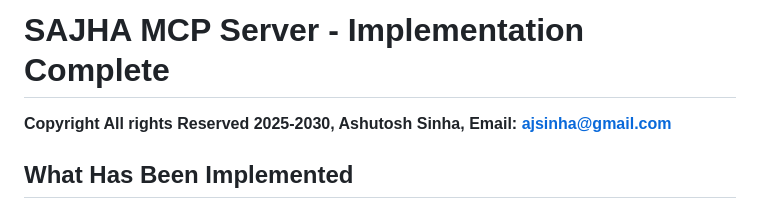
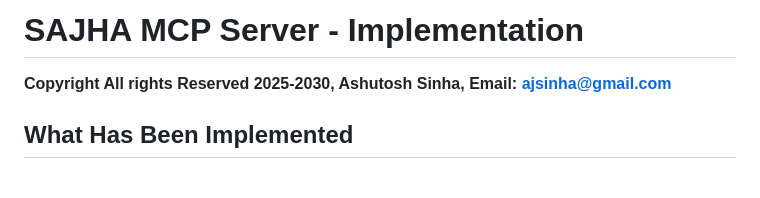
Before and after one commit to algowizzzz/sajhamcpserver, a Markdown page: docs/IMPLEMENTATION_SUMMARY.md, the part around the change. GitHub-like rendering; blank space fills up the shorter version.

```diff
--- a/docs/IMPLEMENTATION_SUMMARY.md
+++ b/docs/IMPLEMENTATION_SUMMARY.md
@@ -1,4 +1,4 @@
-# SAJHA MCP Server - Implementation Complete
+# SAJHA MCP Server - Implementation
 
 
 
```
